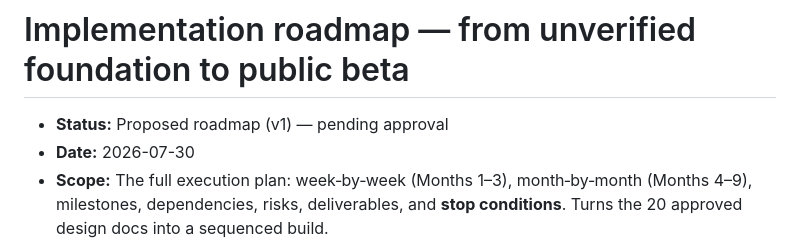
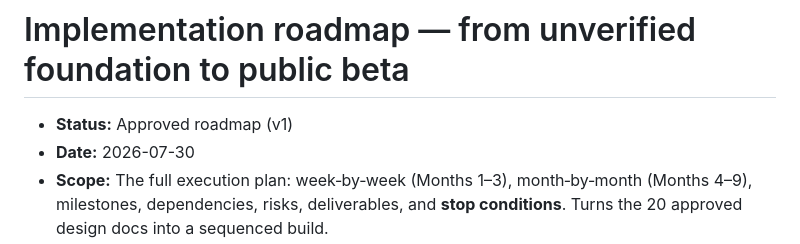
Before and after one commit to kalifah57/Furn-App, a Markdown page: docs/implementation_roadmap.md, the part around the change. GitHub-like rendering.

Commit message:
docs: mark implementation roadmap as approved
Flip status from "Proposed (pending approval)" to "Approved roadmap
(v1)". No change to the plan itself.

Co-Authored-By: Claude Opus 4.8 <noreply@anthropic.com>
Claude-Session: https://claude.ai/code/session_01LRdB4qZd5H5CHun7KKqsuq

```diff
--- a/docs/implementation_roadmap.md
+++ b/docs/implementation_roadmap.md
@@ -1,6 +1,6 @@
 # Implementation roadmap — from unverified foundation to public beta
 
-- **Status:** Proposed roadmap (v1) — pending approval
+- **Status:** Approved roadmap (v1)
 - **Date:** 2026-07-30
 - **Scope:** The full execution plan: week‑by‑week (Months 1–3), month‑by‑month (Months 4–9), milestones, dependencies, risks, deliverables, and **stop conditions**. Turns the 20 approved design docs into a sequenced build.
 - **Related:** every design doc, but especially `adr/0001-mvp-architecture-decisions.md`, `flutter_app.md`, `backend_architecture.md`, `catalog_data_sources.md`, `ai_layer.md`, `measurement_engine.md`, `furnishing_project_model.md`.
```
